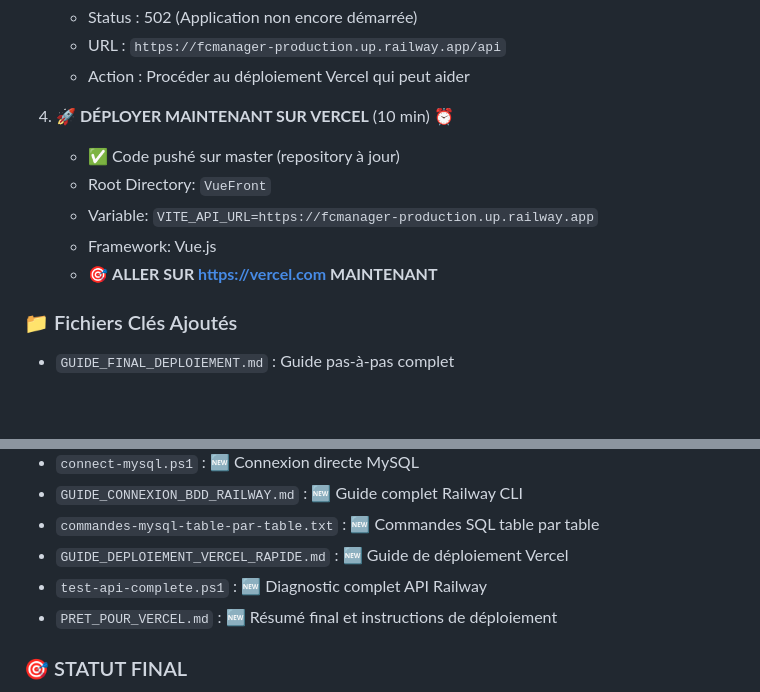
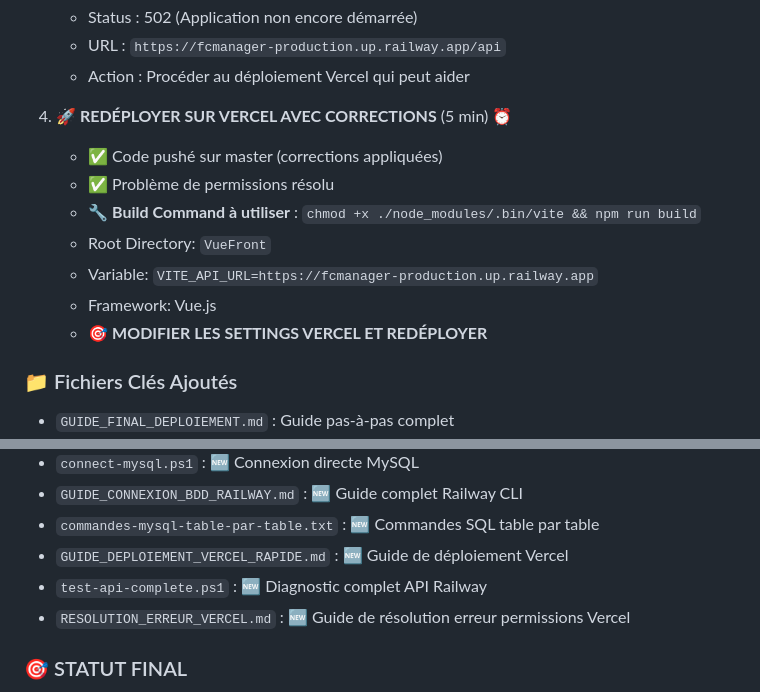
Before and after one commit to youcef93150/FcManager, a Markdown page: GUIDE_VERCEL_DEPLOYMENT.md, 2 parts joined by grey strips. Drawn GitHub-style; blank space fills up the shorter version.

Commit message:
Trigger Vercel: force nouveau deployment avec corrections permissions

```diff
--- a/GUIDE_VERCEL_DEPLOYMENT.md
+++ b/GUIDE_VERCEL_DEPLOYMENT.md
@@ -272,12 +273,14 @@ Votre application PSG est maintenant déployée et accessible mondialement !
    - URL : `https://fcmanager-production.up.railway.app/api`
    - Action : Procéder au déploiement Vercel qui peut aider
 
-4. **🚀 DÉPLOYER MAINTENANT SUR VERCEL** (10 min) ⏰
-   - ✅ Code pushé sur master (repository à jour)
+4. **🚀 REDÉPLOYER SUR VERCEL AVEC CORRECTIONS** (5 min) ⏰
+   - ✅ Code pushé sur master (corrections appliquées)
+   - ✅ Problème de permissions résolu
+   - 🔧 **Build Command à utiliser** : `chmod +x ./node_modules/.bin/vite && npm run build`
    - Root Directory: `VueFront`
    - Variable: `VITE_API_URL=https://fcmanager-production.up.railway.app`
    - Framework: Vue.js
-   - 🎯 **ALLER SUR https://vercel.com MAINTENANT**
+   - 🎯 **MODIFIER LES SETTINGS VERCEL ET REDÉPLOYER**
 
 ### 📁 Fichiers Clés Ajoutés
 - `GUIDE_FINAL_DEPLOIEMENT.md` : Guide pas-à-pas complet
@@ -290,7 +293,7 @@ Votre application PSG est maintenant déployée et accessible mondialement !
 - `commandes-mysql-table-par-table.txt` : 🆕 Commandes SQL table par table
 - `GUIDE_DEPLOIEMENT_VERCEL_RAPIDE.md` : 🆕 Guide de déploiement Vercel
 - `test-api-complete.ps1` : 🆕 Diagnostic complet API Railway
-- `PRET_POUR_VERCEL.md` : 🆕 Résumé final et instructions de déploiement
+- `RESOLUTION_ERREUR_VERCEL.md` : 🆕 Guide de résolution erreur permissions Vercel
 
 ### 🎯 STATUT FINAL
 ✅ **Tous les fichiers vérifiés et présents**
```
Also changed, not shown: other parts of GUIDE_VERCEL_DEPLOYMENT.md (+2 -1 lines), README.md (added, +19 -0 lines), VERCEL_COMMIT_ISSUE.md (added, +42 -0 lines).
